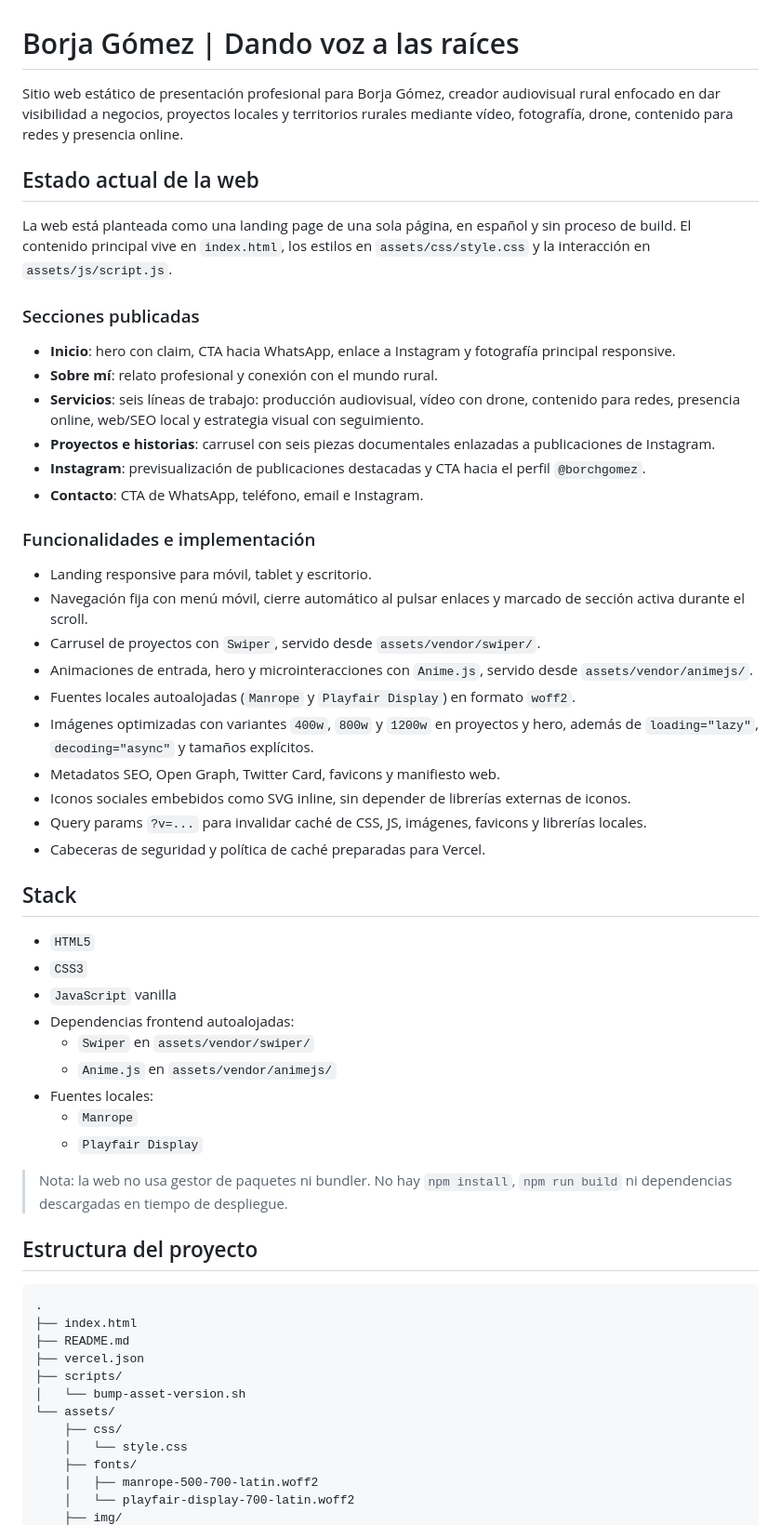
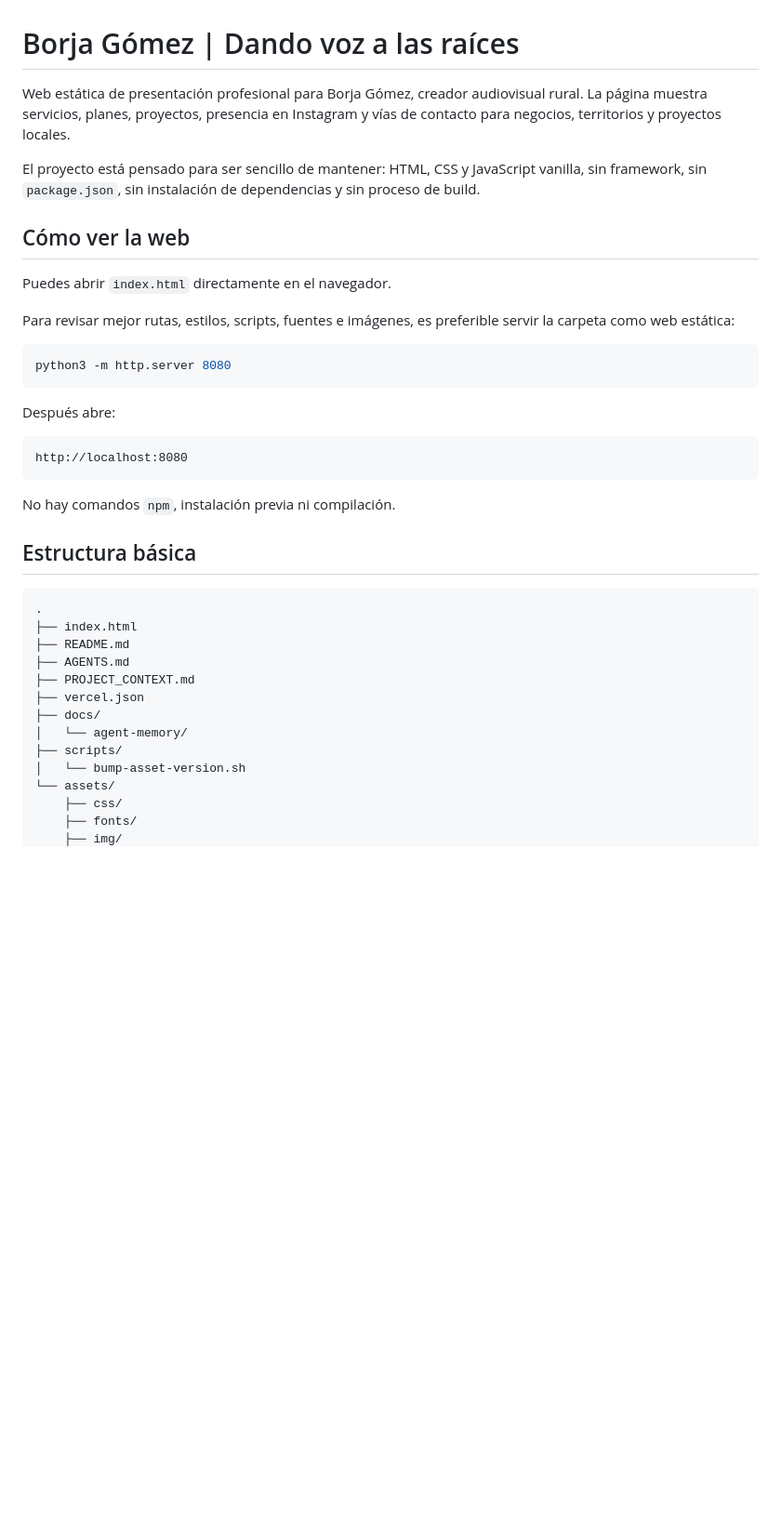
Before and after one commit to ralph1985/borchgomez, a Markdown page: README.md, the part around one of its changes. Shown at 93% size. Rendered like a GitHub page; blank space fills up the shorter version.

````diff
--- a/README.md
+++ b/README.md
@@ -1,60 +1,41 @@
 # Borja Gómez | Dando voz a las raíces
 
-Sitio web estático de presentación profesional para Borja Gómez, creador audiovisual rural enfocado en dar visibilidad a negocios, proyectos locales y territorios rurales mediante vídeo, fotografía, drone, contenido para redes y presencia online.
+Web estática de presentación profesional para Borja Gómez, creador audiovisual rural. La página muestra servicios, planes, proyectos, presencia en Instagram y vías de contacto para negocios, territorios y proyectos locales.
 
-## Estado actual de la web
+El proyecto está pensado para ser sencillo de mantener: HTML, CSS y JavaScript vanilla, sin framework, sin `package.json`, sin instalación de dependencias y sin proceso de build.
 
-La web está planteada como una landing page de una sola página, en español y sin proceso de build. El contenido principal vive en `index.html`, los estilos en `assets/css/style.css` y la interacción en `assets/js/script.js`.
+## Cómo ver la web
 
-### Secciones publicadas
+Puedes abrir `index.html` directamente en el navegador.
 
-- **Inicio**: hero con claim, CTA hacia WhatsApp, enlace a Instagram y fotografía principal responsive.
-- **Sobre mí**: relato profesional y conexión con el mundo rural.
-- **Servicios**: seis líneas de trabajo: producción audiovisual, vídeo con drone, contenido para redes, presencia online, web/SEO local y estrategia visual con seguimiento.
-- **Proyectos e historias**: carrusel con seis piezas documentales enlazadas a publicaciones de Instagram.
-- **Instagram**: previsualización de publicaciones destacadas y CTA hacia el perfil `@borchgomez`.
-- **Contacto**: CTA de WhatsApp, teléfono, email e Instagram.
+Para revisar mejor rutas, estilos, scripts, fuentes e imágenes, es preferible servir la carpeta como web estática:
 
-### Funcionalidades e implementación
+```bash
+python3 -m http.server 8080
+```
 
-- Landing responsive para móvil, tablet y escritorio.
-- Navegación fija con menú móvil, cierre automático al pulsar enlaces y marcado de sección activa durante el scroll.
-- Carrusel de proyectos con `Swiper`, servido desde `assets/vendor/swiper/`.
-- Animaciones de entrada, hero y microinteracciones con `Anime.js`, servido desde `assets/vendor/animejs/`.
-- Fuentes locales autoalojadas (`Manrope` y `Playfair Display`) en formato `woff2`.
-- Imágenes optimizadas con variantes `400w`, `800w` y `1200w` en proyectos y hero, además de `loading="lazy"`, `decoding="async"` y tamaños explícitos.
-- Metadatos SEO, Open Graph, Twitter Card, favicons y manifiesto web.
-- Iconos sociales embebidos como SVG inline, sin depender de librerías externas de iconos.
-- Query params `?v=...` para invalidar caché de CSS, JS, imágenes, favicons y librerías locales.
-- Cabeceras de seguridad y política de caché preparadas para Vercel.
+Después abre:
 
-## Stack
+```text
+http://localhost:8080
+```
 
-- `HTML5`
-- `CSS3`
-- `JavaScript` vanilla
-- Dependencias frontend autoalojadas:
-  - `Swiper` en `assets/vendor/swiper/`
-  - `Anime.js` en `assets/vendor/animejs/`
-- Fuentes locales:
-  - `Manrope`
-  - `Playfair Display`
+No hay comandos `npm`, instalación previa ni compilación.
 
-> Nota: la web no usa gestor de paquetes ni bundler. No hay `npm install`, `npm run build` ni dependencias descargadas en tiempo de despliegue.
-
-## Estructura del proyecto
+## Estructura básica
 
 ```text
 .
 ├── index.html
 ├── README.md
+├── AGENTS.md
+├── PROJECT_CONTEXT.md
 ├── vercel.json
+├── docs/
+│   └── agent-memory/
 ├── scripts/
 │   └── bump-asset-version.sh
 └── assets/
     ├── css/
-    │   └── style.css
     ├── fonts/
-    │   ├── manrope-500-700-latin.woff2
-    │   └── playfair-display-700-latin.woff2
     ├── img/
````
Also changed, not shown: other parts of README.md (+25 -102 lines), AGENTS.md (+9 -0 lines).
